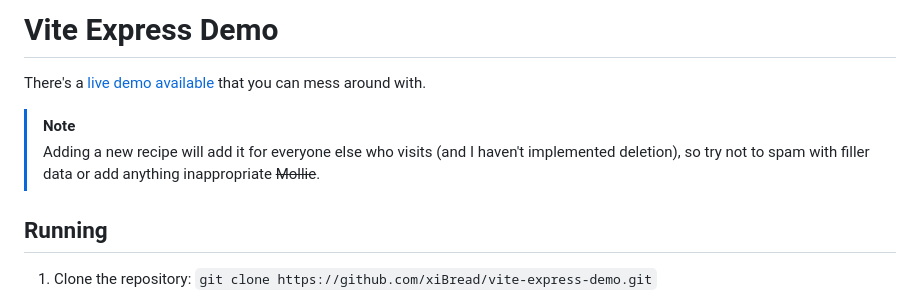
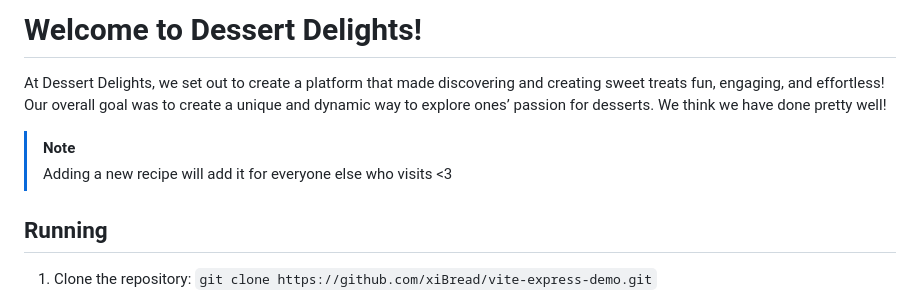
Before and after one commit to mdishroon/dessertdelights, a Markdown page: README.md, the part around the change. GitHub-like rendering.

```diff
--- a/README.md
+++ b/README.md
@@ -1,9 +1,8 @@
-# Vite Express Demo
-
-There's a [live demo available](https://vite-express-demo.vercel.app/) that you can mess around with.
+# Welcome to Dessert Delights!
+At Dessert Delights, we set out to create a platform that made discovering and creating sweet treats fun, engaging, and effortless! Our overall goal was to create a unique and dynamic way to explore ones’ passion for desserts. We think we have done pretty well!
 
 > [!NOTE]
-> Adding a new recipe will add it for everyone else who visits (and I haven't implemented deletion), so try not to spam with filler data or add anything inappropriate ~~Mollie~~.
+> Adding a new recipe will add it for everyone else who visits <3
 
 ## Running
 
```
